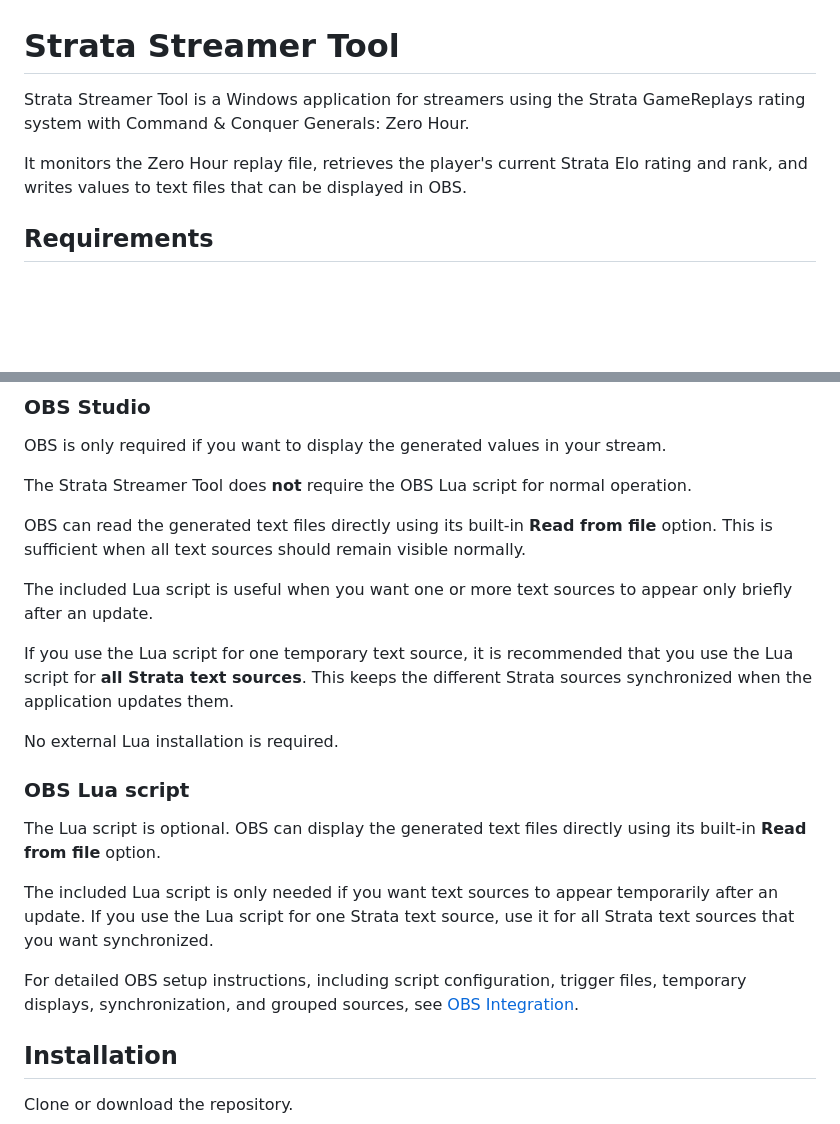
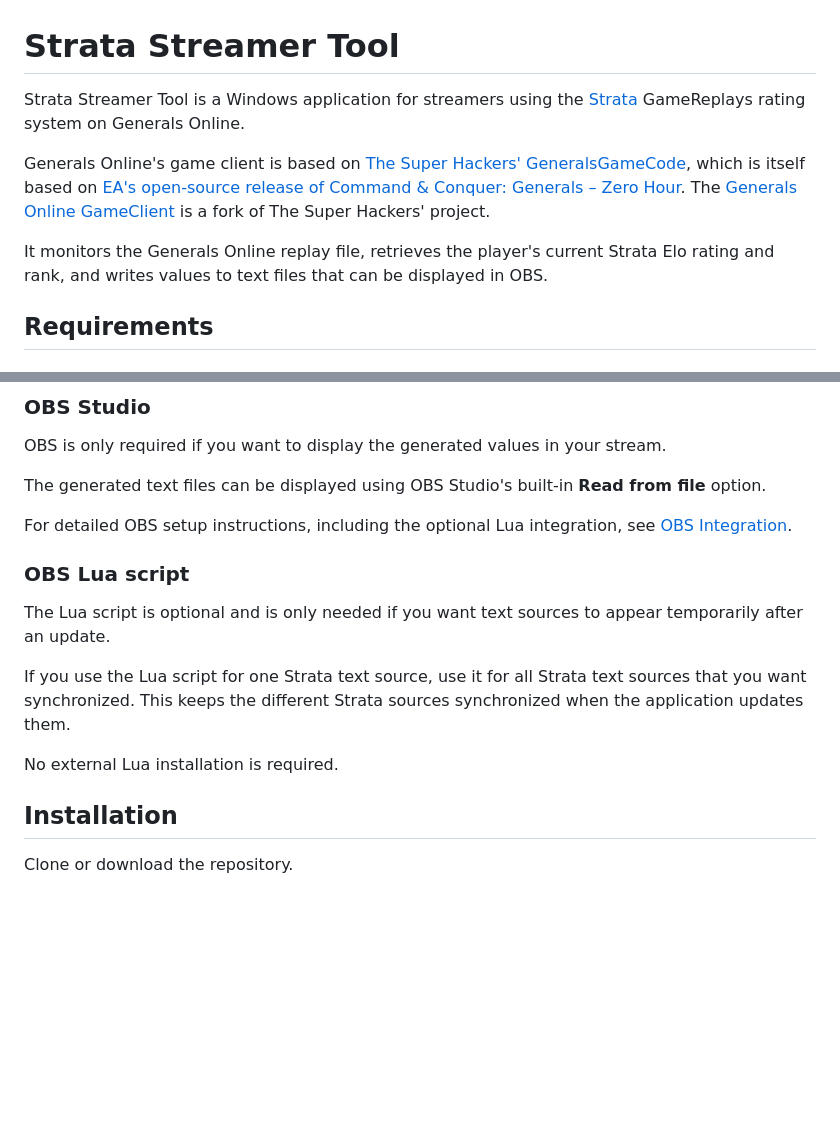
Before and after one commit to Piddox/StrataStreamerTool, a Markdown page: README.md, 2 parts joined by grey strips. Drawn GitHub-style; blank space fills up the shorter version.

Commit message:
Improve README documentation

```diff
--- a/README.md
+++ b/README.md
@@ -1,8 +1,10 @@
 # Strata Streamer Tool
 
-Strata Streamer Tool is a Windows application for streamers using the Strata GameReplays rating system with Command & Conquer Generals: Zero Hour.
+Strata Streamer Tool is a Windows application for streamers using the [Strata](https://strata.gamereplays.org/) GameReplays rating system on Generals Online.
 
-It monitors the Zero Hour replay file, retrieves the player's current Strata Elo rating and rank, and writes values to text files that can be displayed in OBS.
+Generals Online's game client is based on [The Super Hackers' GeneralsGameCode](https://github.com/TheSuperHackers/GeneralsGameCode), which is itself based on [EA's open-source release of Command & Conquer: Generals – Zero Hour](https://github.com/electronicarts/CnC_Generals_Zero_Hour). The [Generals Online GameClient](https://github.com/GeneralsOnlineDevelopmentTeam/GameClient) is a fork of The Super Hackers' project.
+
+It monitors the Generals Online replay file, retrieves the player's current Strata Elo rating and rank, and writes values to text files that can be displayed in OBS.
 
 ## Requirements
 
@@ -60,23 +62,17 @@ Your actual location may differ depending on your installation and Windows confi
 
 OBS is only required if you want to display the generated values in your stream.
 
-The Strata Streamer Tool does **not** require the OBS Lua script for normal operation.
+The generated text files can be displayed using OBS Studio's built-in **Read from file** option.
 
-OBS can read the generated text files directly using its built-in **Read from file** option. This is sufficient when all text sources should remain visible normally.
-
-The included Lua script is useful when you want one or more text sources to appear only briefly after an update.
-
-If you use the Lua script for one temporary text source, it is recommended that you use the Lua script for **all Strata text sources**. This keeps the different Strata sources synchronized when the application updates them.
-
-No external Lua installation is required.
+For detailed OBS setup instructions, including the optional Lua integration, see [OBS Integration](https://github.com/Piddox/StrataStreamerTool/blob/main/obs/README.md).
 
 ### OBS Lua script
 
-The Lua script is optional. OBS can display the generated text files directly using its built-in **Read from file** option.
+The Lua script is optional and is only needed if you want text sources to appear temporarily after an update.
 
-The included Lua script is only needed if you want text sources to appear temporarily after an update. If you use the Lua script for one Strata text source, use it for all Strata text sources that you want synchronized.
+If you use the Lua script for one Strata text source, use it for all Strata text sources that you want synchronized. This keeps the different Strata sources synchronized when the application updates them.
 
-For detailed OBS setup instructions, including script configuration, trigger files, temporary displays, synchronization, and grouped sources, see [OBS Integration](obs/README.md).
+No external Lua installation is required.
 
 ## Installation
 
```
